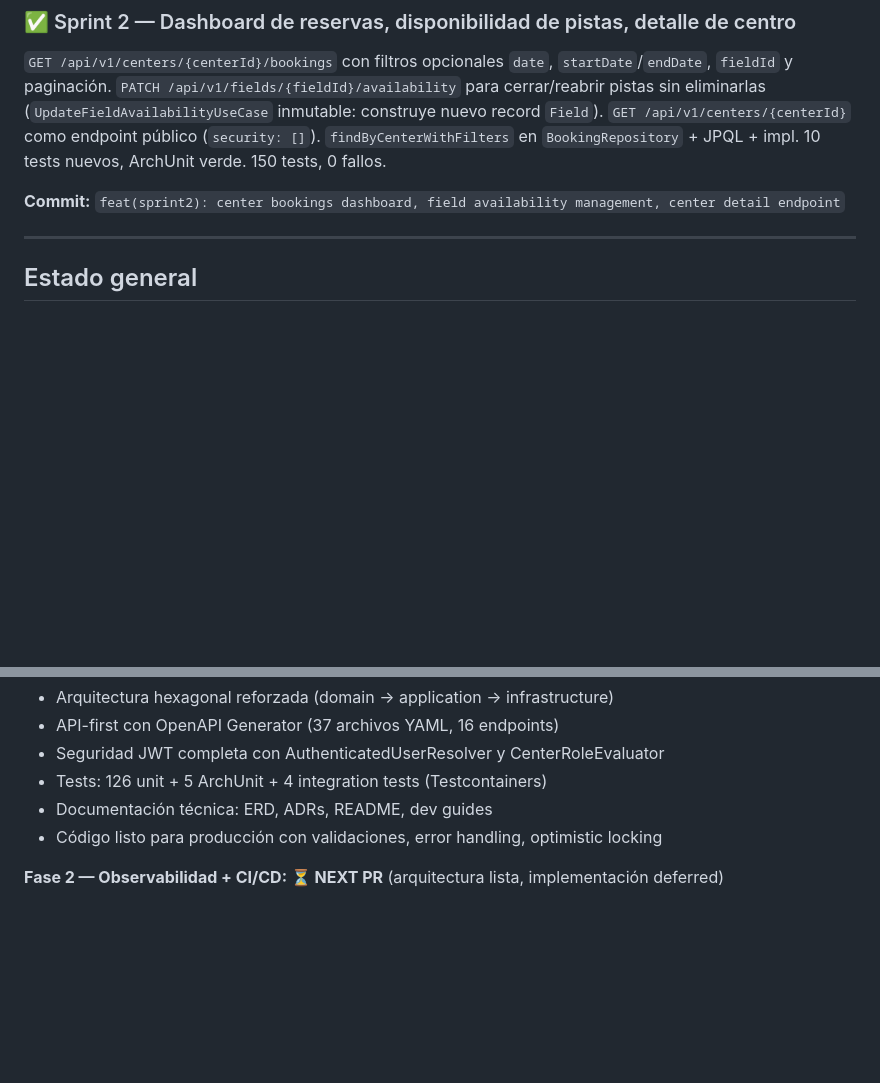
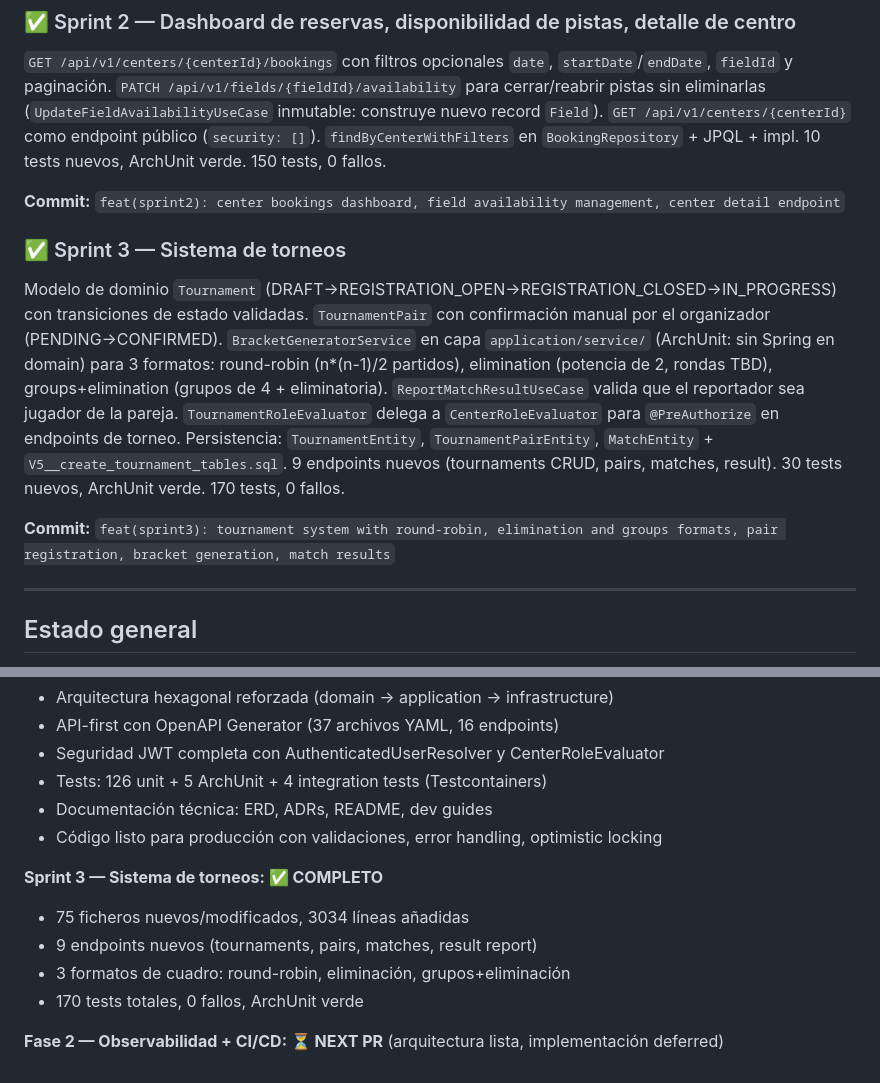
Before and after one commit to BreixoCF/padelcenter, a Markdown page: ROADMAP.md, 2 parts joined by grey strips. Drawn GitHub-style; blank space fills up the shorter version.

Commit message:
docs(roadmap): mark Sprint 3 as complete

```diff
--- a/ROADMAP.md
+++ b/ROADMAP.md
@@ -88,6 +88,11 @@ Validación de solapamiento horario en creación y actualización de reservas. Q
 
 **Commit:** `feat(sprint2): center bookings dashboard, field availability management, center detail endpoint`
 
+### ✅ Sprint 3 — Sistema de torneos
+Modelo de dominio `Tournament` (DRAFT→REGISTRATION_OPEN→REGISTRATION_CLOSED→IN_PROGRESS) con transiciones de estado validadas. `TournamentPair` con confirmación manual por el organizador (PENDING→CONFIRMED). `BracketGeneratorService` en capa `application/service/` (ArchUnit: sin Spring en domain) para 3 formatos: round-robin (n*(n-1)/2 partidos), elimination (potencia de 2, rondas TBD), groups+elimination (grupos de 4 + eliminatoria). `ReportMatchResultUseCase` valida que el reportador sea jugador de la pareja. `TournamentRoleEvaluator` delega a `CenterRoleEvaluator` para `@PreAuthorize` en endpoints de torneo. Persistencia: `TournamentEntity`, `TournamentPairEntity`, `MatchEntity` + `V5__create_tournament_tables.sql`. 9 endpoints nuevos (tournaments CRUD, pairs, matches, result). 30 tests nuevos, ArchUnit verde. 170 tests, 0 fallos.
+
+**Commit:** `feat(sprint3): tournament system with round-robin, elimination and groups formats, pair registration, bracket generation, match results`
+
 ---
 
 ## Estado general
@@ -102,4 +107,11 @@ Se ha completado la migración a estándares CLAUDE.md:
 - Documentación técnica: ERD, ADRs, README, dev guides
 - Código listo para producción con validaciones, error handling, optimistic locking
 
+**Sprint 3 — Sistema de torneos: ✅ COMPLETO**
+
+- 75 ficheros nuevos/modificados, 3034 líneas añadidas
+- 9 endpoints nuevos (tournaments, pairs, matches, result report)
+- 3 formatos de cuadro: round-robin, eliminación, grupos+eliminación
+- 170 tests totales, 0 fallos, ArchUnit verde
+
 **Fase 2 — Observabilidad + CI/CD: ⏳ NEXT PR** (arquitectura lista, implementación deferred)
```
